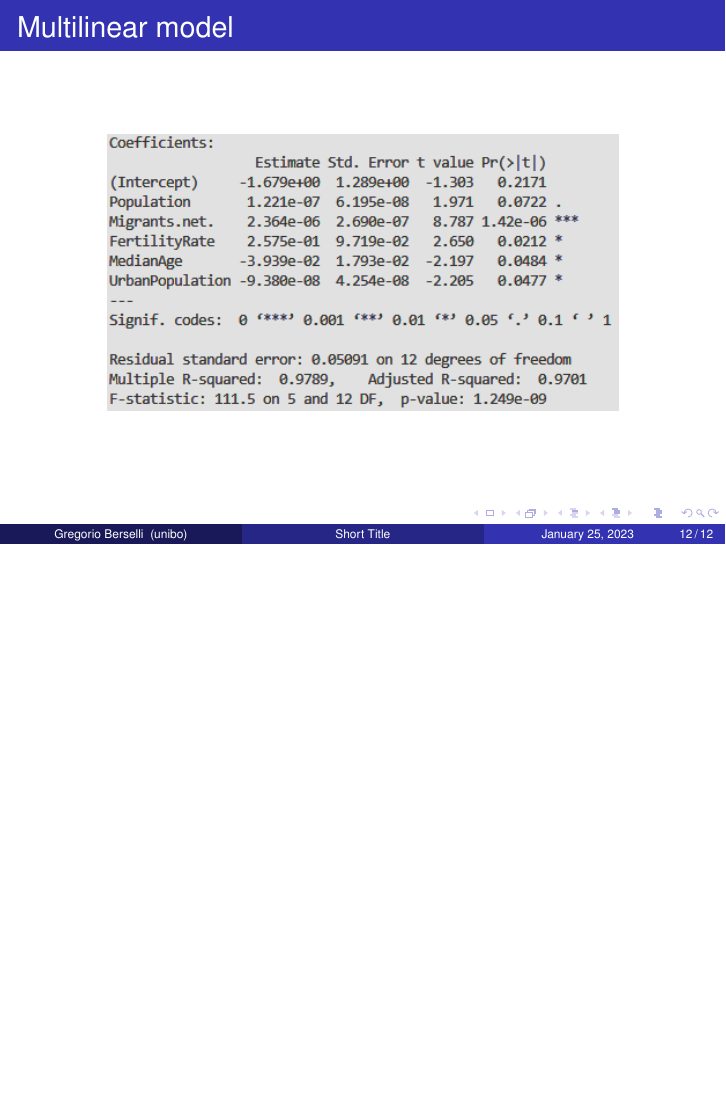
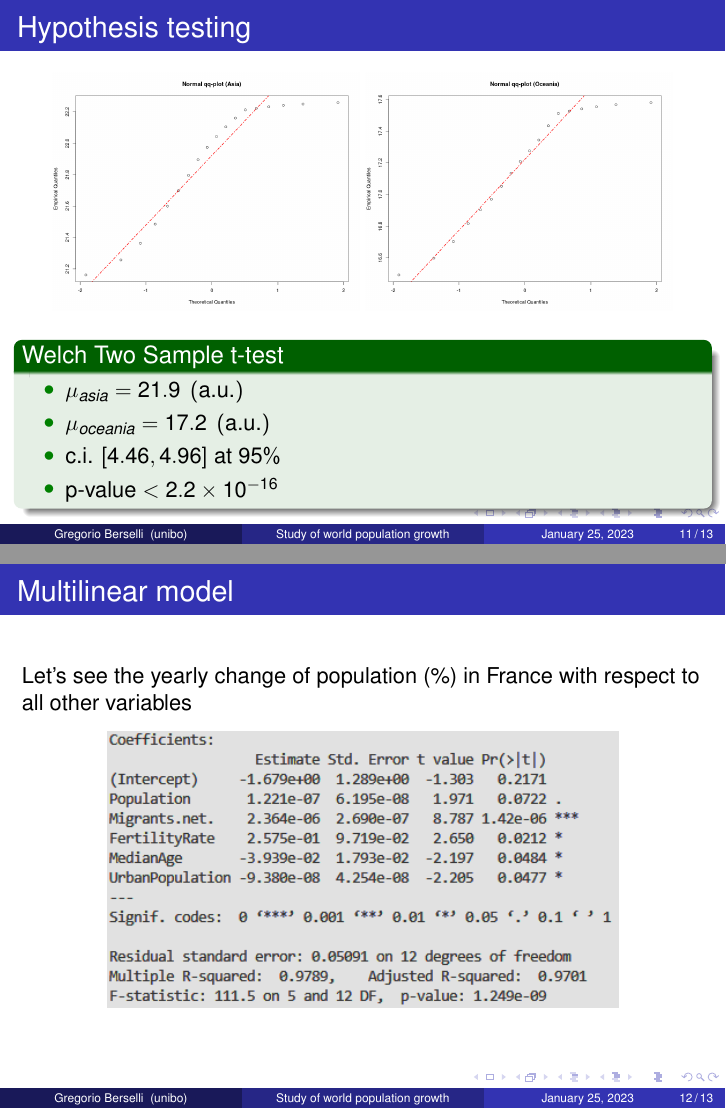
Before and after one commit to Grufoony/SDA, LaTeX slides (presentation.tex): page 12 of 12 before the commit and pages 11 and 12 of 13 after it, the two joined at a grey line, the shorter picture padded with empty space. Compiled offline with pdfLaTeX.

Commit message:
done the big things

```diff
--- a/presentation.tex
+++ b/presentation.tex
@@ -142,7 +142,7 @@
 %	PRESENTATION INFORMATION
 %----------------------------------------------------------------------------------------
 
-\title[Short Title]{Study of population growth} % The short title in the optional parameter appears at the bottom of every slide, the full title in the main parameter is only on the title page
+\title[Study of world population growth]{Study of world population growth} % The short title in the optional parameter appears at the bottom of every slide, the full title in the main parameter is only on the title page
 
 % \subtitle{Optional Subtitle} % Presentation subtitle, remove this command if a subtitle isn't required
 
@@ -271,13 +270,38 @@
 		\includegraphics[width=.45\textwidth]{qqnorm_asia.png}
 		\includegraphics[width=.45\textwidth]{qqnorm_oceania.png}
 	\end{figure}
+	\begin{exampleblock}{Welch Two Sample t-test}
+		\begin{itemize}
+			\item $\mu_{asia} = 21.9 \ \left(\text{a.u.}\right)$
+			\item $\mu_{oceania} = 17.2 \ \left(\text{a.u.}\right)$
+			\item c.i. $\left[4.46, 4.96\right]$ at $95\%$
+			\item $\text{p-value} < 2.2 \times 10^{-16}$
+		\end{itemize}
+	\end{exampleblock}
 \end{frame}
 
 \begin{frame}
 	\frametitle{Multilinear model}
+	Let's see the yearly change of population (\%) in France with respect to all other variables
 	\begin{figure}
 		\includegraphics[width=.75\textwidth]{france.png}
 	\end{figure}
+\end{frame}
+
+\begin{frame}[plain] % The optional argument 'plain' hides the headline and footline
+	\begin{center}
+		{\Huge Thanks for the attention}
+
+		\bigskip\bigskip % Vertical whitespace
+
+		{\LARGE References:}
+
+		\bigskip
+		\small
+
+		\url{https://www.kaggle.com/datasets/nguyenthicamlai/population-2022}
+
+	\end{center}
 \end{frame}
 
 % \section{Text Examples} % Sections are added in order to organize your presentation into discrete blocks, all sections and subsections are automatically output to the table of contents as an overview of the talk but NOT output in the presentation as separate slides
```
Also changed, not shown: presentation.tex (17 more changed lines).
